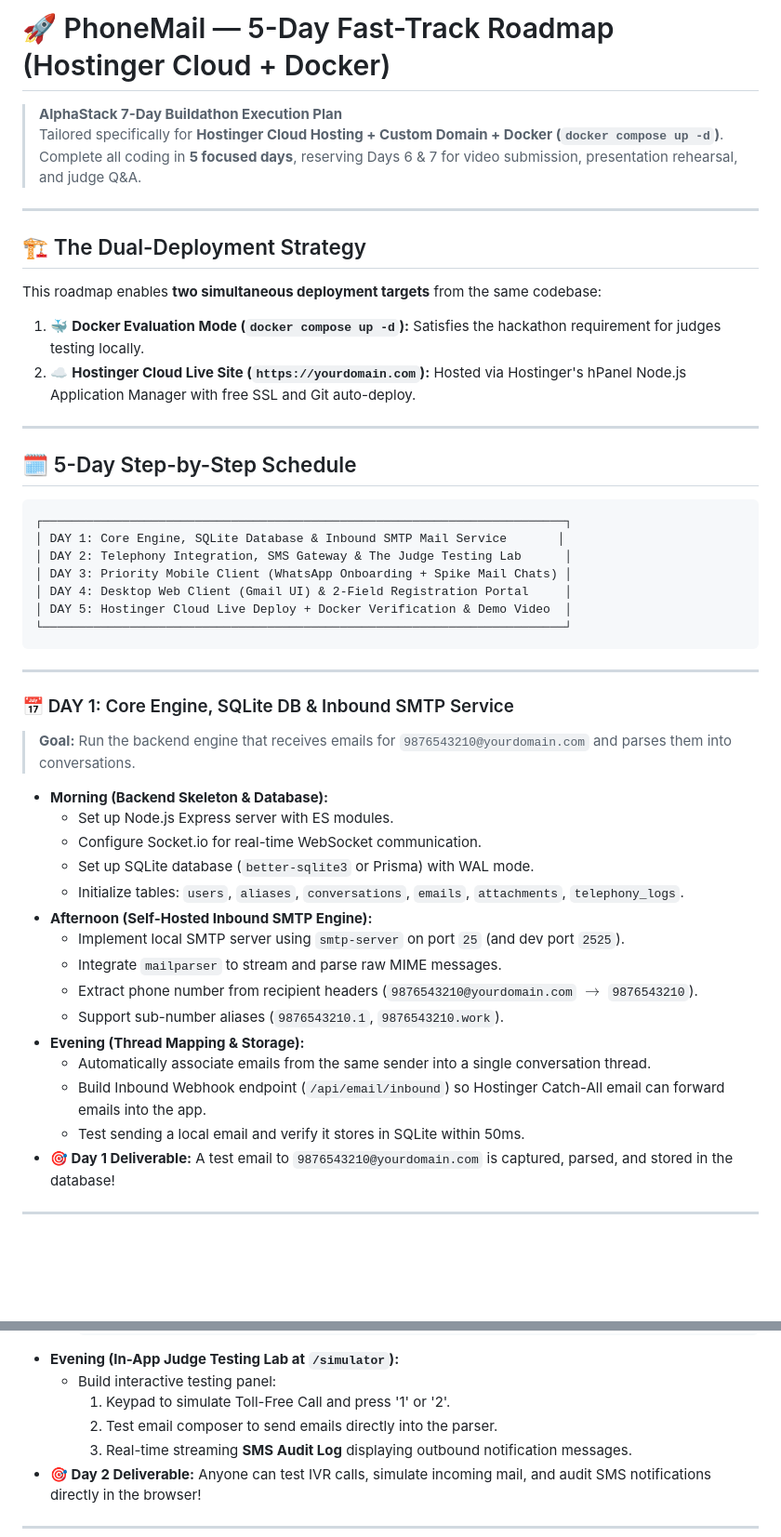
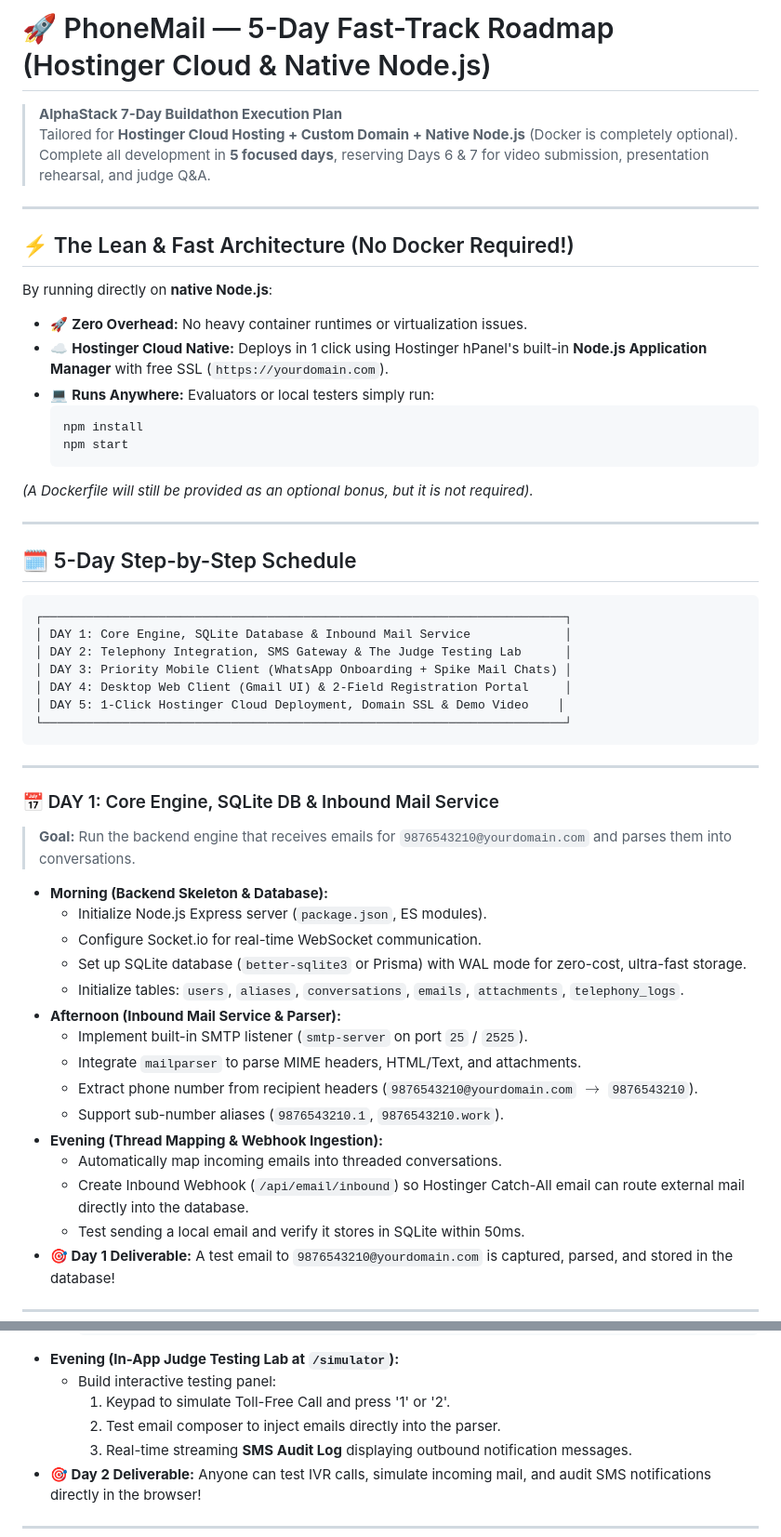
Before and after one commit to soumith-64/AlphaStack, a Markdown page: ROADMAP_5_DAYS.md, 2 parts joined by grey strips. Shown at 93% size. Drawn GitHub-style; blank space fills up the shorter version.

Commit message:
docs: adjust roadmap for native Node.js on Hostinger Cloud with Docker as optional

````diff
--- a/ROADMAP_5_DAYS.md
+++ b/ROADMAP_5_DAYS.md
@@ -1,16 +1,22 @@
-# 🚀 PhoneMail — 5-Day Fast-Track Roadmap (Hostinger Cloud + Docker)
+# 🚀 PhoneMail — 5-Day Fast-Track Roadmap (Hostinger Cloud & Native Node.js)
 
 > **AlphaStack 7-Day Buildathon Execution Plan**
-> Tailored specifically for **Hostinger Cloud Hosting + Custom Domain + Docker (`docker compose up -d`)**.
-> Complete all coding in **5 focused days**, reserving Days 6 & 7 for video submission, presentation rehearsal, and judge Q&A.
+> Tailored for **Hostinger Cloud Hosting + Custom Domain + Native Node.js** (Docker is completely optional).
+> Complete all development in **5 focused days**, reserving Days 6 & 7 for video submission, presentation rehearsal, and judge Q&A.
 
 ---
 
-## 🏗️ The Dual-Deployment Strategy
+## ⚡ The Lean & Fast Architecture (No Docker Required!)
 
-This roadmap enables **two simultaneous deployment targets** from the same codebase:
-1. 🐳 **Docker Evaluation Mode (`docker compose up -d`):** Satisfies the hackathon requirement for judges testing locally.
-2. ☁️ **Hostinger Cloud Live Site (`https://yourdomain.com`):** Hosted via Hostinger's hPanel Node.js Application Manager with free SSL and Git auto-deploy.
+By running directly on **native Node.js**:
+* 🚀 **Zero Overhead:** No heavy container runtimes or virtualization issues.
+* ☁️ **Hostinger Cloud Native:** Deploys in 1 click using Hostinger hPanel's built-in **Node.js Application Manager** with free SSL (`https://yourdomain.com`).
+* 💻 **Runs Anywhere:** Evaluators or local testers simply run:
+  ```bash
+  npm install
+  npm start
+  ```
+*(A Dockerfile will still be provided as an optional bonus, but it is not required).*
 
 ---
 
@@ -18,32 +24,32 @@ This roadmap enables **two simultaneous deployment targets** from the same codeb
 
 ```
 ┌────────────────────────────────────────────────────────────────────────┐
-│ DAY 1: Core Engine, SQLite Database & Inbound SMTP Mail Service       │
+│ DAY 1: Core Engine, SQLite Database & Inbound Mail Service             │
 │ DAY 2: Telephony Integration, SMS Gateway & The Judge Testing Lab      │
 │ DAY 3: Priority Mobile Client (WhatsApp Onboarding + Spike Mail Chats) │
 │ DAY 4: Desktop Web Client (Gmail UI) & 2-Field Registration Portal     │
-│ DAY 5: Hostinger Cloud Live Deploy + Docker Verification & Demo Video  │
+│ DAY 5: 1-Click Hostinger Cloud Deployment, Domain SSL & Demo Video    │
 └────────────────────────────────────────────────────────────────────────┘
 ```
 
 ---
 
-### 📅 DAY 1: Core Engine, SQLite DB & Inbound SMTP Service
+### 📅 DAY 1: Core Engine, SQLite DB & Inbound Mail Service
 > **Goal:** Run the backend engine that receives emails for `9876543210@yourdomain.com` and parses them into conversations.
 
 * **Morning (Backend Skeleton & Database):**
-  - Set up Node.js Express server with ES modules.
+  - Initialize Node.js Express server (`package.json`, ES modules).
   - Configure Socket.io for real-time WebSocket communication.
-  - Set up SQLite database (`better-sqlite3` or Prisma) with WAL mode.
+  - Set up SQLite database (`better-sqlite3` or Prisma) with WAL mode for zero-cost, ultra-fast storage.
   - Initialize tables: `users`, `aliases`, `conversations`, `emails`, `attachments`, `telephony_logs`.
-* **Afternoon (Self-Hosted Inbound SMTP Engine):**
-  - Implement local SMTP server using `smtp-server` on port `25` (and dev port `2525`).
-  - Integrate `mailparser` to stream and parse raw MIME messages.
+* **Afternoon (Inbound Mail Service & Parser):**
+  - Implement built-in SMTP listener (`smtp-server` on port `25` / `2525`).
+  - Integrate `mailparser` to parse MIME headers, HTML/Text, and attachments.
   - Extract phone number from recipient headers (`9876543210@yourdomain.com` $\rightarrow$ `9876543210`).
   - Support sub-number aliases (`9876543210.1`, `9876543210.work`).
-* **Evening (Thread Mapping & Storage):**
-  - Automatically associate emails from the same sender into a single conversation thread.
-  - Build Inbound Webhook endpoint (`/api/email/inbound`) so Hostinger Catch-All email can forward emails into the app.
+* **Evening (Thread Mapping & Webhook Ingestion):**
+  - Automatically map incoming emails into threaded conversations.
+  - Create Inbound Webhook (`/api/email/inbound`) so Hostinger Catch-All email can route external mail directly into the database.
   - Test sending a local email and verify it stores in SQLite within 50ms.
 * **🎯 Day 1 Deliverable:** A test email to `9876543210@yourdomain.com` is captured, parsed, and stored in the database!
 
@@ -66,7 +72,7 @@ This roadmap enables **two simultaneous deployment targets** from the same codeb
 * **Evening (In-App Judge Testing Lab at `/simulator`):**
   - Build interactive testing panel:
     1. Keypad to simulate Toll-Free Call and press '1' or '2'.
-    2. Test email composer to send emails directly into the parser.
+    2. Test email composer to inject emails directly into the parser.
     3. Real-time streaming **SMS Audit Log** displaying outbound notification messages.
 * **🎯 Day 2 Deliverable:** Anyone can test IVR calls, simulate incoming mail, and audit SMS notifications directly in the browser!
 
````
Also changed, not shown: other parts of ROADMAP_5_DAYS.md (+12 -12 lines).
